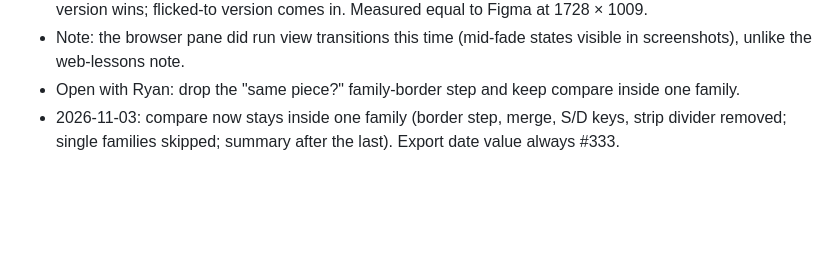
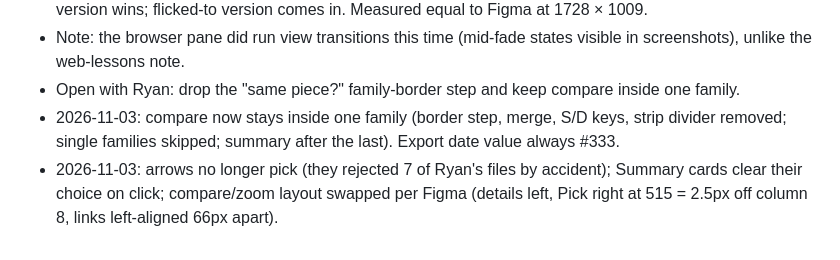
Before and after one commit to ryanjhabib/entp4332, a Markdown page: export-cleaner/build-log.md, the part around the change. Rendered like a GitHub page; blank space fills up the shorter version.

Commit message:
Record the arrow, Summary undo and layout swap changes
Co-Authored-By: Claude Opus 5.5 <noreply@anthropic.com>

```diff
--- a/export-cleaner/build-log.md
+++ b/export-cleaner/build-log.md
@@ -521,3 +521,4 @@ DINOv2 small on the cases that matter: same poster across layouts 0.87–0.95; d
 - Note: the browser pane did run view transitions this time (mid-fade states visible in screenshots), unlike the web-lessons note.
 - Open with Ryan: drop the "same piece?" family-border step and keep compare inside one family.
 - 2026-11-03: compare now stays inside one family (border step, merge, S/D keys, strip divider removed; single families skipped; summary after the last). Export date value always #333.
+- 2026-11-03: arrows no longer pick (they rejected 7 of Ryan's files by accident); Summary cards clear their choice on click; compare/zoom layout swapped per Figma (details left, Pick right at 515 = 2.5px off column 8, links left-aligned 66px apart).
```
